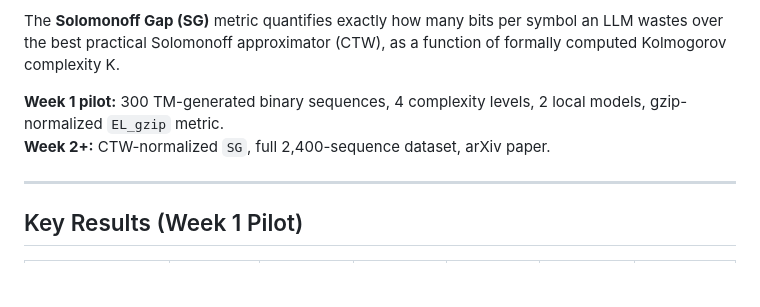
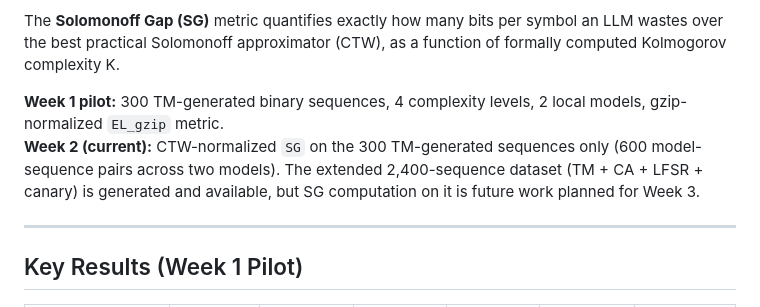
Before and after one commit to ajinkya-awari/solomonoff-bench, a Markdown page: README.md, the part around the change. Drawn GitHub-style; blank space fills up the shorter version.

Commit message:
docs: clarify current Solomonoff Gap dataset scope

```diff
--- a/README.md
+++ b/README.md
@@ -31,7 +31,10 @@ AIXI requires Solomonoff induction as its predictive component — but Solomonof
 The **Solomonoff Gap (SG)** metric quantifies exactly how many bits per symbol an LLM wastes over the best practical Solomonoff approximator (CTW), as a function of formally computed Kolmogorov complexity K.
 
 **Week 1 pilot:** 300 TM-generated binary sequences, 4 complexity levels, 2 local models, gzip-normalized `EL_gzip` metric.
-**Week 2+:** CTW-normalized `SG`, full 2,400-sequence dataset, arXiv paper.
+**Week 2 (current):** CTW-normalized `SG` on the 300 TM-generated sequences only
+(600 model-sequence pairs across two models). The extended 2,400-sequence dataset
+(TM + CA + LFSR + canary) is generated and available, but SG computation on it is
+future work planned for Week 3.
 
 ---
 
```
